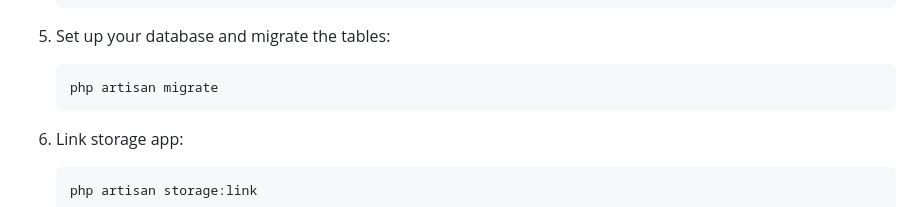
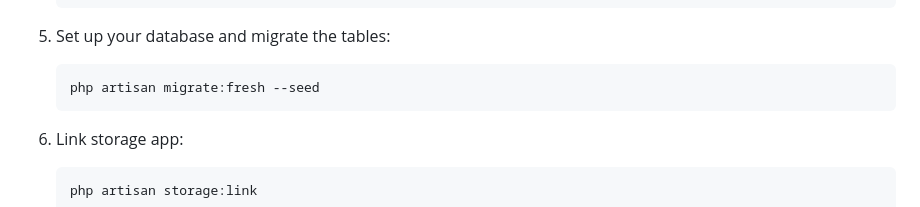
Before and after one commit to ouiwish/Luxera, a Markdown page: README.md, the part around the change. GitHub-like rendering.

````diff
--- a/README.md
+++ b/README.md
@@ -54,7 +54,7 @@ Let us be your partner in creating truly unique and personalized designs that ex
 
 5. Set up your database and migrate the tables:
     ```bash
-    php artisan migrate
+    php artisan migrate:fresh --seed
     ```
 
 6. Link storage app:
````
